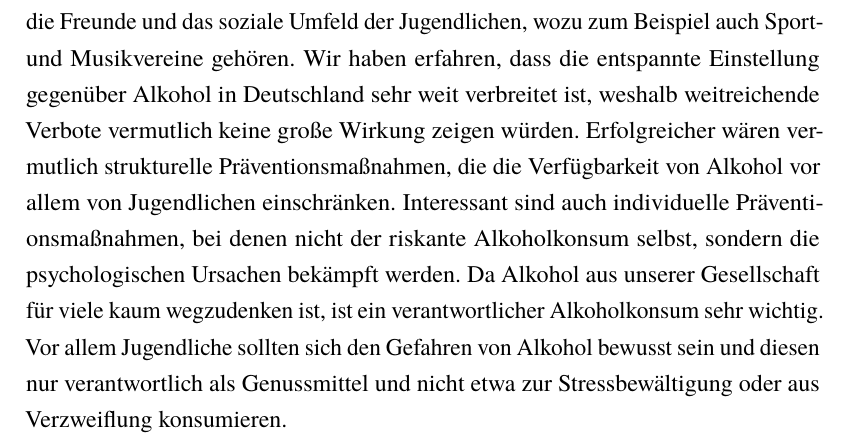
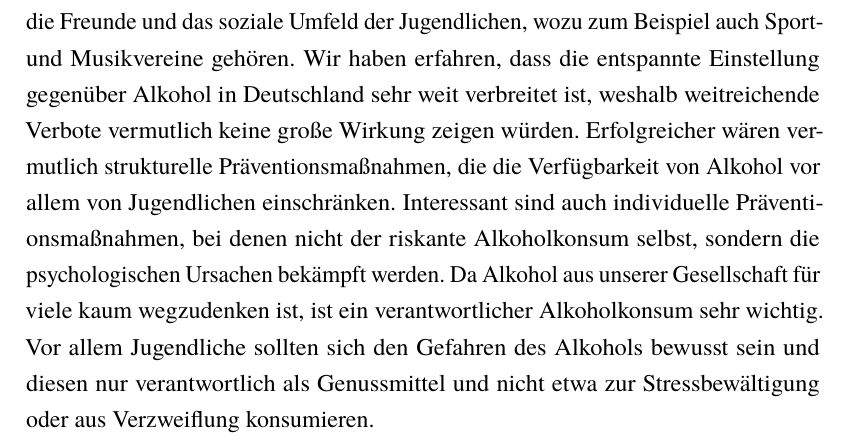
Before and after one commit to Bergschaf/Seminarkurs, a LaTeX document (tex/main.tex): part of page 24 of 33 before the commit and part of page 24 of 41 after it, cut so that both start at the same text. Compiled offline with pdfLaTeX.

Commit message:
uuuuuuuuuuuuuuuuuuuu

```diff
--- a/tex/main.tex
+++ b/tex/main.tex
@@ -176,14 +176,11 @@ Individuelle Präventionsmaßnahmen sind also eine interessante und wirksame Mö
 
 
 \section{Schlusswort}
-Im ersten Kapitel haben wir herausgefunden, dass Alkoholkonsum, selbst in überschaubaren Mengen, durchaus Gefahren mit sich bringt, die uns vorher nicht bewusst waren. Ein weiteres unerwartetes Ergebnis war, dass der Alkoholkonsum in Baden-Württemberg sowohl insgesamt als auch bei Jugendlichen sehr nahe am Deutschen Durchschnitt liegt. In Deutschland wird im weltweiten Vergleich aber relativ viel Alkohol konsumiert, weshalb der Alkoholkonsum von Jugendlichen in Baden-Württemberg durchaus problematisch ist. Der Alkoholkonsum von Jugendlichen wird zwar stark von der elterlichen Erziehung beeinflusst, aber es gibt auch viele andere Einflüsse, die mit zunehmendem Alter immer stärker werden. Das sind hauptsächlich die Freunde und das soziale Umfeld der Jugendlichen, wozu zum Beispiel auch Sport- und Musikvereine gehören. Wir haben erfahren, dass die entspannte Einstellung gegenüber Alkohol in Deutschland sehr weit verbreitet ist, weshalb weitreichende Verbote vermutlich keine große Wirkung zeigen würden. Erfolgreicher wären vermutlich strukturelle Präventionsmaßnahmen, die die Verfügbarkeit von Alkohol vor allem von Jugendlichen einschränken. Interessant sind auch individuelle Präventionsmaßnahmen, bei denen nicht der riskante Alkoholkonsum selbst, sondern die psychologischen Ursachen bekämpft werden. Da Alkohol aus unserer Gesellschaft für viele kaum wegzudenken ist, ist ein verantwortlicher Alkoholkonsum sehr wichtig. Vor allem Jugendliche sollten sich den Gefahren von Alkohol bewusst sein und diesen nur verantwortlich als Genussmittel und nicht etwa zur Stressbewältigung oder aus Verzweiflung konsumieren.
+Im ersten Kapitel haben wir herausgefunden, dass Alkoholkonsum, selbst in überschaubaren Mengen, durchaus Gefahren mit sich bringt, die uns vorher nicht bewusst waren. Ein weiteres unerwartetes Ergebnis war, dass der Alkoholkonsum in Baden-Württemberg sowohl insgesamt als auch bei Jugendlichen sehr nahe am Deutschen Durchschnitt liegt. In Deutschland wird im weltweiten Vergleich aber relativ viel Alkohol konsumiert, weshalb der Alkoholkonsum von Jugendlichen in Baden-Württemberg durchaus problematisch ist. Der Alkoholkonsum von Jugendlichen wird zwar stark von der elterlichen Erziehung beeinflusst, aber es gibt auch viele andere Einflüsse, die mit zunehmendem Alter immer stärker werden. Das sind hauptsächlich die Freunde und das soziale Umfeld der Jugendlichen, wozu zum Beispiel auch Sport- und Musikvereine gehören. Wir haben erfahren, dass die entspannte Einstellung gegenüber Alkohol in Deutschland sehr weit verbreitet ist, weshalb weitreichende Verbote vermutlich keine große Wirkung zeigen würden. Erfolgreicher wären vermutlich strukturelle Präventionsmaßnahmen, die die Verfügbarkeit von Alkohol vor allem von Jugendlichen einschränken. Interessant sind auch individuelle Präventionsmaßnahmen, bei denen nicht der riskante Alkoholkonsum selbst, sondern die psychologischen Ursachen bekämpft werden. Da Alkohol aus unserer Gesellschaft für viele kaum wegzudenken ist, ist ein verantwortlicher Alkoholkonsum sehr wichtig. Vor allem Jugendliche sollten sich den Gefahren des Alkohols bewusst sein und diesen nur verantwortlich als Genussmittel und nicht etwa zur Stressbewältigung oder aus Verzweiflung konsumieren.
 
 %TODO Gendern ???
 
-%TODO Buden kann man schlecht mit prävention abdecken
 
-
-%TODO bei gefahren: Empfehlungen vom Gesundheitsministerium als quelle (in grün)
 
 %TODO werbung für alkohol; Frustsaufen
 
```
Also changed, not shown: tex/assets/Conrod et al. - 2013 - Effectiveness of a selective, personality-targeted.pdf (deleted), tex/assets/Individuelle_Prävention.pdf (added), 1 other file.
